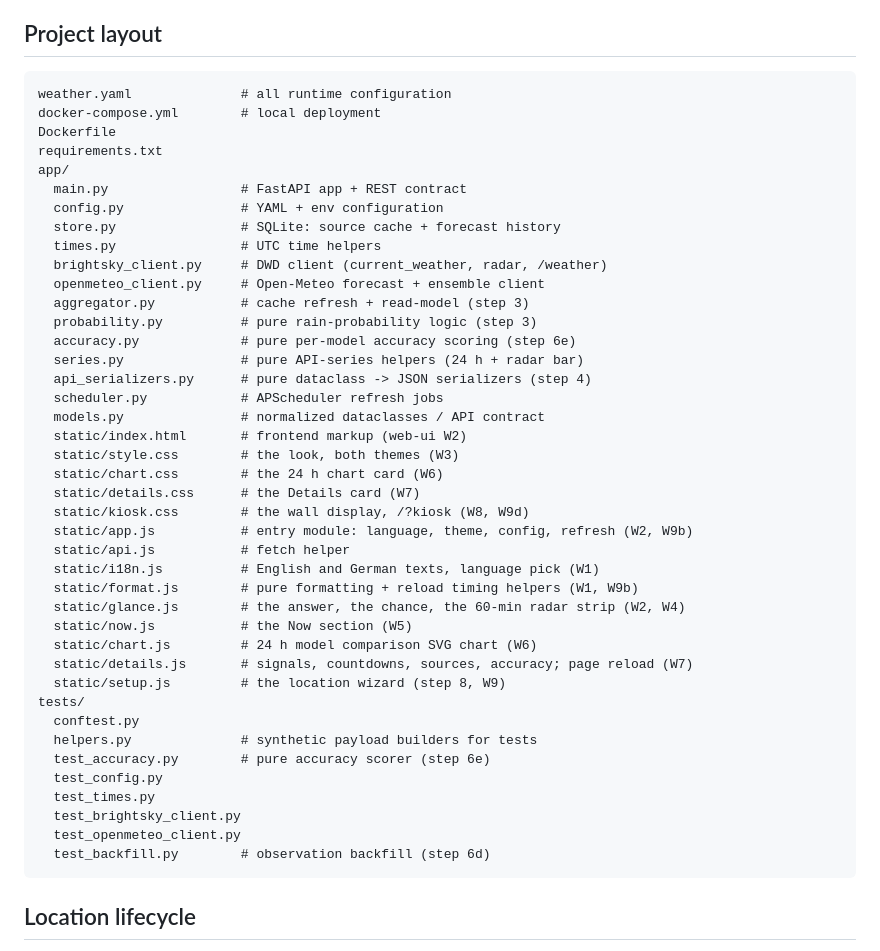
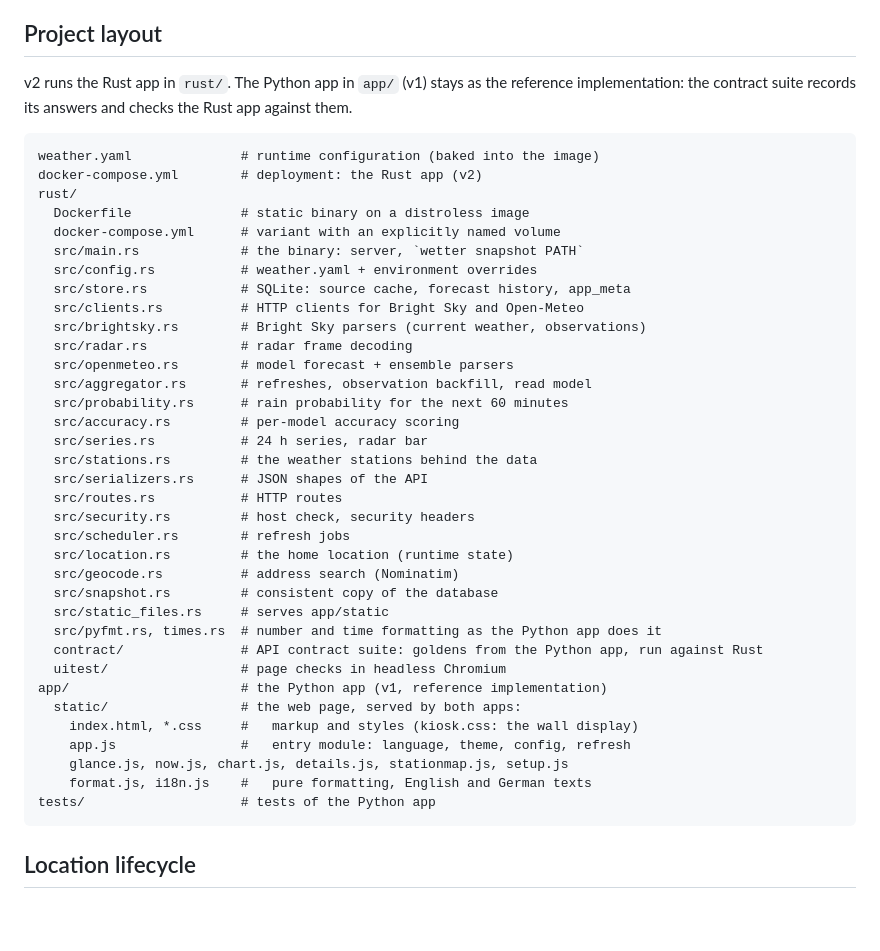
Before and after one commit to divemorb/weather-app, a Markdown page: docs/ARCHITECTURE.md, the part around one of its changes. Drawn GitHub-style; blank space fills up the shorter version.

Commit message:
Docs for v2: project layout of the Rust app, no development-step labels
Co-Authored-By: Claude Opus 5.5 <noreply@anthropic.com>

````diff
--- a/docs/ARCHITECTURE.md
+++ b/docs/ARCHITECTURE.md
@@ -100,48 +100,44 @@ The upstreams timestamp precipitation differently; the backend normalizes everyt
 
 ## Project layout
 
+v2 runs the Rust app in `rust/`. The Python app in `app/` (v1) stays as the reference implementation: the contract suite records its answers and checks the Rust app against them.
+
 ```
-weather.yaml              # all runtime configuration
-docker-compose.yml        # local deployment
-Dockerfile
-requirements.txt
-app/
-  main.py                 # FastAPI app + REST contract
-  config.py               # YAML + env configuration
-  store.py                # SQLite: source cache + forecast history
-  times.py                # UTC time helpers
-  brightsky_client.py     # DWD client (current_weather, radar, /weather)
-  openmeteo_client.py     # Open-Meteo forecast + ensemble client
-  aggregator.py           # cache refresh + read-model (step 3)
-  probability.py          # pure rain-probability logic (step 3)
-  accuracy.py             # pure per-model accuracy scoring (step 6e)
-  series.py               # pure API-series helpers (24 h + radar bar)
-  api_serializers.py      # pure dataclass -> JSON serializers (step 4)
-  scheduler.py            # APScheduler refresh jobs
-  models.py               # normalized dataclasses / API contract
-  static/index.html       # frontend markup (web-ui W2)
-  static/style.css        # the look, both themes (W3)
-  static/chart.css        # the 24 h chart card (W6)
-  static/details.css      # the Details card (W7)
-  static/kiosk.css        # the wall display, /?kiosk (W8, W9d)
-  static/app.js           # entry module: language, theme, config, refresh (W2, W9b)
-  static/api.js           # fetch helper
-  static/i18n.js          # English and German texts, language pick (W1)
-  static/format.js        # pure formatting + reload timing helpers (W1, W9b)
-  static/glance.js        # the answer, the chance, the 60-min radar strip (W2, W4)
-  static/now.js           # the Now section (W5)
-  static/chart.js         # 24 h model comparison SVG chart (W6)
-  static/details.js       # signals, countdowns, sources, accuracy; page reload (W7)
-  static/setup.js         # the location wizard (step 8, W9)
-tests/
-  conftest.py
-  helpers.py              # synthetic payload builders for tests
-  test_accuracy.py        # pure accuracy scorer (step 6e)
-  test_config.py
-  test_times.py
-  test_brightsky_client.py
-  test_openmeteo_client.py
-  test_backfill.py        # observation backfill (step 6d)
+weather.yaml              # runtime configuration (baked into the image)
+docker-compose.yml        # deployment: the Rust app (v2)
+rust/
+  Dockerfile              # static binary on a distroless image
+  docker-compose.yml      # variant with an explicitly named volume
+  src/main.rs             # the binary: server, `wetter snapshot PATH`
+  src/config.rs           # weather.yaml + environment overrides
+  src/store.rs            # SQLite: source cache, forecast history, app_meta
+  src/clients.rs          # HTTP clients for Bright Sky and Open-Meteo
+  src/brightsky.rs        # Bright Sky parsers (current weather, observations)
+  src/radar.rs            # radar frame decoding
+  src/openmeteo.rs        # model forecast + ensemble parsers
+  src/aggregator.rs       # refreshes, observation backfill, read model
+  src/probability.rs      # rain probability for the next 60 minutes
+  src/accuracy.rs         # per-model accuracy scoring
+  src/series.rs           # 24 h series, radar bar
+  src/stations.rs         # the weather stations behind the data
+  src/serializers.rs      # JSON shapes of the API
+  src/routes.rs           # HTTP routes
+  src/security.rs         # host check, security headers
+  src/scheduler.rs        # refresh jobs
+  src/location.rs         # the home location (runtime state)
+  src/geocode.rs          # address search (Nominatim)
+  src/snapshot.rs         # consistent copy of the database
+  src/static_files.rs     # serves app/static
+  src/pyfmt.rs, times.rs  # number and time formatting as the Python app does it
+  contract/               # API contract suite: goldens from the Python app, run against Rust
+  uitest/                 # page checks in headless Chromium
+app/                      # the Python app (v1, reference implementation)
+  static/                 # the web page, served by both apps:
+    index.html, *.css     #   markup and styles (kiosk.css: the wall display)
+    app.js                #   entry module: language, theme, config, refresh
+    glance.js, now.js, chart.js, details.js, stationmap.js, setup.js
+    format.js, i18n.js    #   pure formatting, English and German texts
+tests/                    # tests of the Python app
 ```
 
 ## Location lifecycle
````
Also changed, not shown: other parts of docs/ARCHITECTURE.md (+1 -1 lines), docs/SCOPE.md (+1 -1 lines), rust/docs/crates.md (+2 -2 lines).
